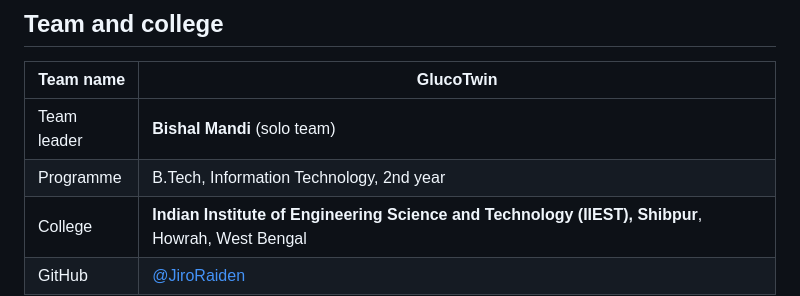
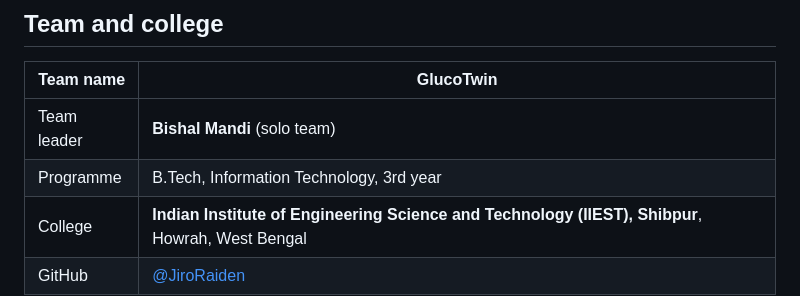
Before and after one commit to JiroRaiden/GlucoTwin_IIESTShibpur, a Markdown page: README.md, the part around the change. GitHub-like rendering.

```diff
--- a/README.md
+++ b/README.md
@@ -21,7 +21,7 @@
 | Team name | GlucoTwin |
 |---|---|
 | Team leader | **Bishal Mandi** (solo team) |
-| Programme | B.Tech, Information Technology, 2nd year |
+| Programme | B.Tech, Information Technology, 3rd year |
 | College | **Indian Institute of Engineering Science and Technology (IIEST), Shibpur**, Howrah, West Bengal |
 | GitHub | [@JiroRaiden](https://github.com/JiroRaiden) |
 
```
